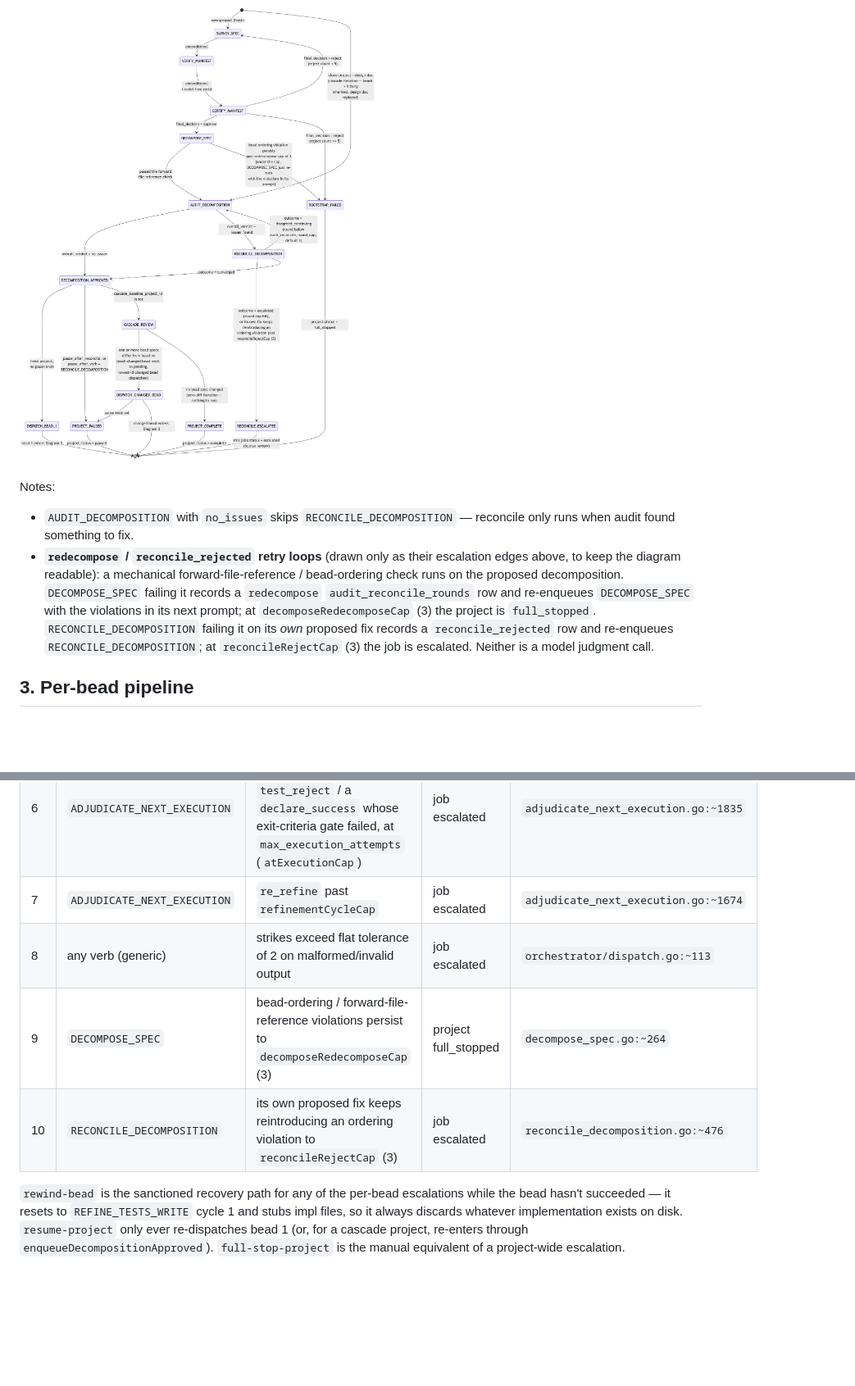
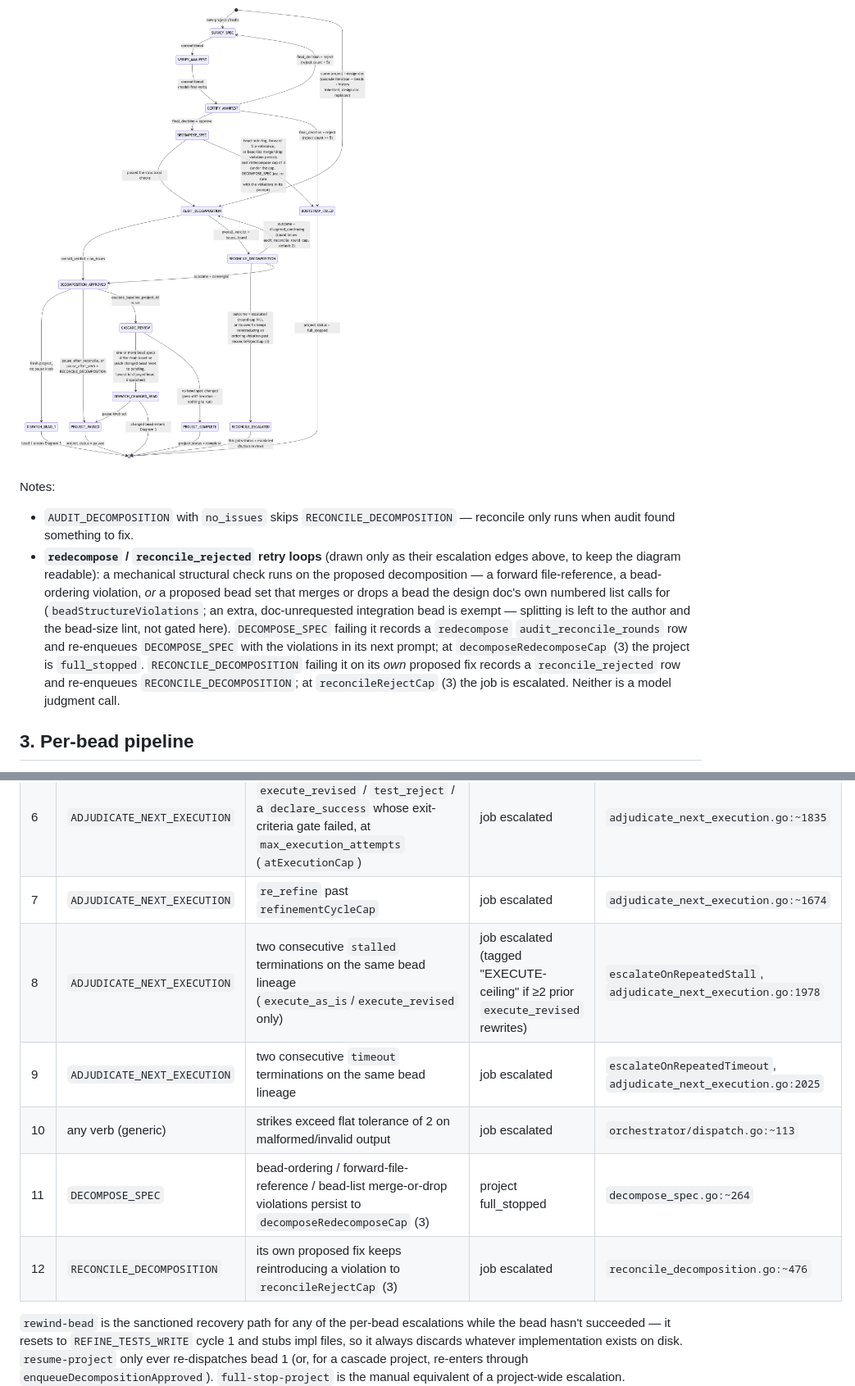
Before and after one commit to lehmann314159/ratchet, a Markdown page: docs/ratchet_state_machine.md, 2 parts joined by grey strips. Shown at 82% size. GitHub-like rendering; pictures changed too: docs/diagrams/2_bootstrap.png; blank space fills up the shorter version.

```diff
--- a/docs/ratchet_state_machine.md
+++ b/docs/ratchet_state_machine.md
@@ -115,12 +115,15 @@ stateDiagram-v2
 Notes:
 - `AUDIT_DECOMPOSITION` with `no_issues` skips `RECONCILE_DECOMPOSITION` — reconcile only runs when audit found something to fix.
 - **`redecompose` / `reconcile_rejected` retry loops** (drawn only as their escalation
-  edges above, to keep the diagram readable): a mechanical forward-file-reference /
-  bead-ordering check runs on the proposed decomposition. `DECOMPOSE_SPEC` failing it
-  records a `redecompose` `audit_reconcile_rounds` row and re-enqueues `DECOMPOSE_SPEC`
-  with the violations in its next prompt; at `decomposeRedecomposeCap` (3) the project
-  is `full_stopped`. `RECONCILE_DECOMPOSITION` failing it on its *own* proposed fix
-  records a `reconcile_rejected` row and re-enqueues `RECONCILE_DECOMPOSITION`; at
+  edges above, to keep the diagram readable): a mechanical structural check runs on the
+  proposed decomposition — a forward file-reference, a bead-ordering violation, *or* a
+  proposed bead set that merges or drops a bead the design doc's own numbered list calls
+  for (`beadStructureViolations`; an extra, doc-unrequested integration bead is exempt —
+  splitting is left to the author and the bead-size lint, not gated here). `DECOMPOSE_SPEC`
+  failing it records a `redecompose` `audit_reconcile_rounds` row and re-enqueues
+  `DECOMPOSE_SPEC` with the violations in its next prompt; at `decomposeRedecomposeCap` (3)
+  the project is `full_stopped`. `RECONCILE_DECOMPOSITION` failing it on its *own* proposed
+  fix records a `reconcile_rejected` row and re-enqueues `RECONCILE_DECOMPOSITION`; at
   `reconcileRejectCap` (3) the job is escalated. Neither is a model judgment call.
 
 ## 3. Per-bead pipeline
@@ -246,9 +278,11 @@ stateDiagram-v2
 | 5 | `EXECUTE_BEAD` (via execution window) | `infraFailureCap` (3) consecutive startup crashes | job escalated | `internal/execution/window.go:293` |
 | 6 | `ADJUDICATE_NEXT_EXECUTION` | `execute_as_is` / `execute_revised` / `test_reject` / a `declare_success` whose exit-criteria gate failed, at `max_execution_attempts` (`atExecutionCap`) | job escalated | `adjudicate_next_execution.go:~1835` |
 | 7 | `ADJUDICATE_NEXT_EXECUTION` | `re_refine` past `refinementCycleCap` | job escalated | `adjudicate_next_execution.go:~1674` |
-| 8 | any verb (generic) | strikes exceed flat tolerance of 2 on malformed/invalid output | job escalated | `orchestrator/dispatch.go:~113` |
-| 9 | `DECOMPOSE_SPEC` | bead-ordering / forward-file-reference violations persist to `decomposeRedecomposeCap` (3) | project full_stopped | `decompose_spec.go:~264` |
-| 10 | `RECONCILE_DECOMPOSITION` | its own proposed fix keeps reintroducing an ordering violation to `reconcileRejectCap` (3) | job escalated | `reconcile_decomposition.go:~476` |
+| 8 | `ADJUDICATE_NEXT_EXECUTION` | two consecutive `stalled` terminations on the same bead lineage (`execute_as_is`/`execute_revised` only) | job escalated (tagged "EXECUTE-ceiling" if ≥2 prior `execute_revised` rewrites) | `escalateOnRepeatedStall`, `adjudicate_next_execution.go:1978` |
+| 9 | `ADJUDICATE_NEXT_EXECUTION` | two consecutive `timeout` terminations on the same bead lineage | job escalated | `escalateOnRepeatedTimeout`, `adjudicate_next_execution.go:2025` |
+| 10 | any verb (generic) | strikes exceed flat tolerance of 2 on malformed/invalid output | job escalated | `orchestrator/dispatch.go:~113` |
+| 11 | `DECOMPOSE_SPEC` | bead-ordering / forward-file-reference / bead-list merge-or-drop violations persist to `decomposeRedecomposeCap` (3) | project full_stopped | `decompose_spec.go:~264` |
+| 12 | `RECONCILE_DECOMPOSITION` | its own proposed fix keeps reintroducing a violation to `reconcileRejectCap` (3) | job escalated | `reconcile_decomposition.go:~476` |
 
 `rewind-bead` is the sanctioned recovery path for any of the per-bead escalations while the bead hasn't succeeded — it resets to `REFINE_TESTS_WRITE` cycle 1 and stubs impl files, so it always discards whatever implementation exists on disk. `resume-project` only ever re-dispatches bead 1 (or, for a cascade project, re-enters through `enqueueDecompositionApproved`). `full-stop-project` is the manual equivalent of a project-wide escalation.
 
```
Also changed, not shown: other parts of docs/ratchet_state_machine.md (+57 -28 lines), docs/diagrams/3_bead_pipeline.png.
